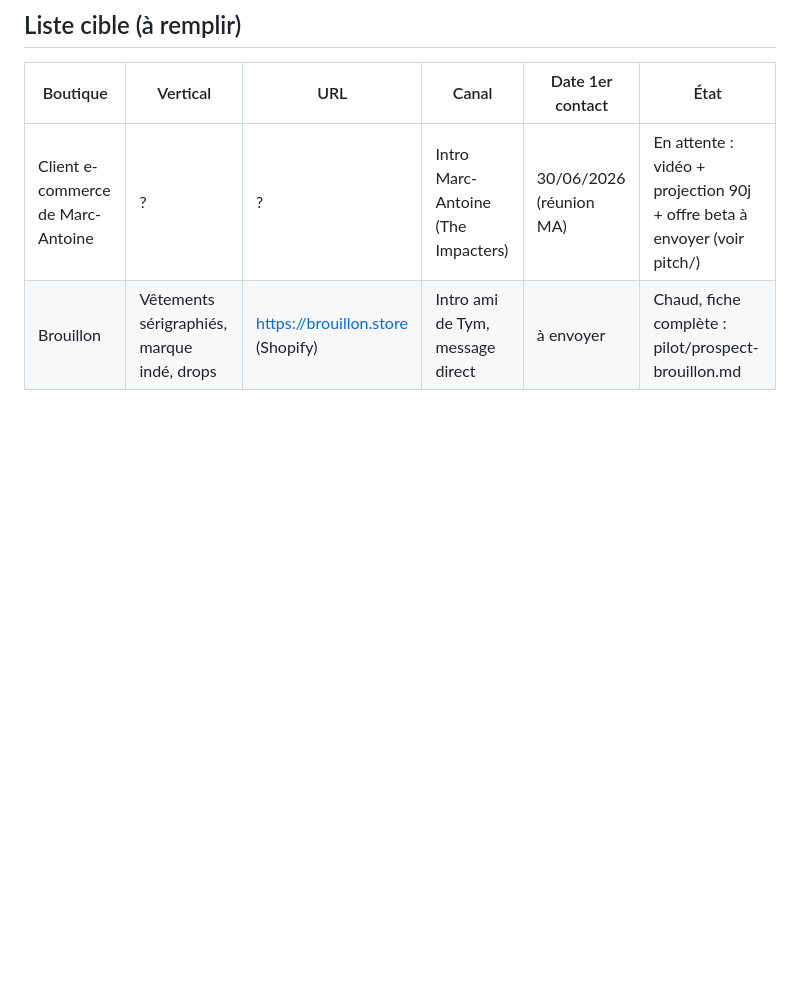
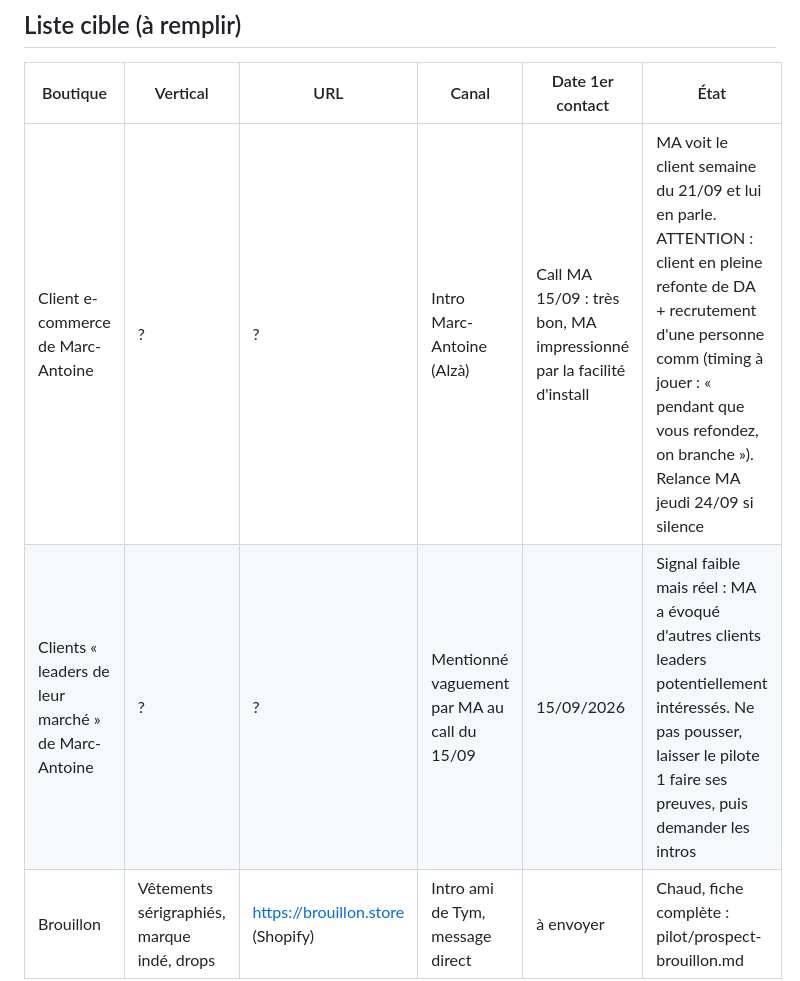
Before and after one commit to tymmerc/shimmer, a Markdown page: pilot/outreach.md, the part around the change. GitHub-like rendering; blank space fills up the shorter version.

Commit message:
docs(pilot): compte-rendu call Marc-Antoine 15/09 (positif, client pitche sem. 21/09, leaders evoques)
Co-Authored-By: Claude Fable 5 <noreply@anthropic.com>

```diff
--- a/pilot/outreach.md
+++ b/pilot/outreach.md
@@ -43,7 +43,8 @@ Si non : "Pas de souci, je vous envoie un mail court avec le résumé."
 
 | Boutique | Vertical | URL | Canal | Date 1er contact | État |
 |----------|----------|-----|-------|------------------|------|
-| Client e-commerce de Marc-Antoine | ? | ? | Intro Marc-Antoine (The Impacters) | 30/06/2026 (réunion MA) | En attente : vidéo + projection 90j + offre beta à envoyer (voir pitch/) |
+| Client e-commerce de Marc-Antoine | ? | ? | Intro Marc-Antoine (Alzà) | Call MA 15/09 : très bon, MA impressionné par la facilité d'install | MA voit le client semaine du 21/09 et lui en parle. ATTENTION : client en pleine refonte de DA + recrutement d'une personne comm (timing à jouer : « pendant que vous refondez, on branche »). Relance MA jeudi 24/09 si silence |
+| Clients « leaders de leur marché » de Marc-Antoine | ? | ? | Mentionné vaguement par MA au call du 15/09 | 15/09/2026 | Signal faible mais réel : MA a évoqué d'autres clients leaders potentiellement intéressés. Ne pas pousser, laisser le pilote 1 faire ses preuves, puis demander les intros |
 | Brouillon | Vêtements sérigraphiés, marque indé, drops | https://brouillon.store (Shopify) | Intro ami de Tym, message direct | à envoyer | Chaud, fiche complète : pilot/prospect-brouillon.md |
 
 ---
```
Also changed, not shown: HANDOFF.md (+1 -1 lines).
